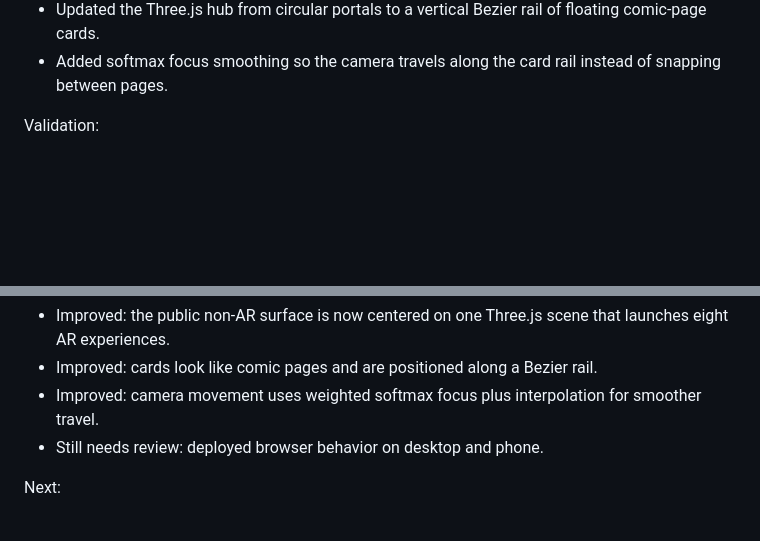
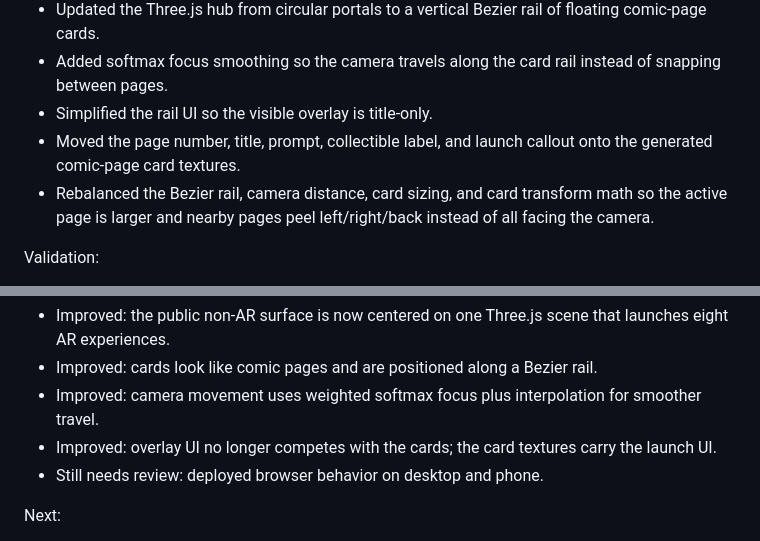
Before and after one commit to LuminaryLabs-Dev/MuseumMultiverse-TheLostPages, a Markdown page: agent/run-log.md, 2 parts joined by grey strips. Drawn GitHub-style; blank space fills up the shorter version.

Commit message:
Log simplified rail UI pass

```diff
--- a/agent/run-log.md
+++ b/agent/run-log.md
@@ -71,6 +71,9 @@ Completed:
 - Replaced the public non-AR booklet/page surface with a Three.js hub for launching eight AR experiences.
 - Updated the Three.js hub from circular portals to a vertical Bezier rail of floating comic-page cards.
 - Added softmax focus smoothing so the camera travels along the card rail instead of snapping between pages.
+- Simplified the rail UI so the visible overlay is title-only.
+- Moved the page number, title, prompt, collectible label, and launch callout onto the generated comic-page card textures.
+- Rebalanced the Bezier rail, camera distance, card sizing, and card transform math so the active page is larger and nearby pages peel left/right/back instead of all facing the camera.
 
 Validation:
 
@@ -84,6 +87,7 @@ Post-change audit:
 - Improved: the public non-AR surface is now centered on one Three.js scene that launches eight AR experiences.
 - Improved: cards look like comic pages and are positioned along a Bezier rail.
 - Improved: camera movement uses weighted softmax focus plus interpolation for smoother travel.
+- Improved: overlay UI no longer competes with the cards; the card textures carry the launch UI.
 - Still needs review: deployed browser behavior on desktop and phone.
 
 Next:
```
